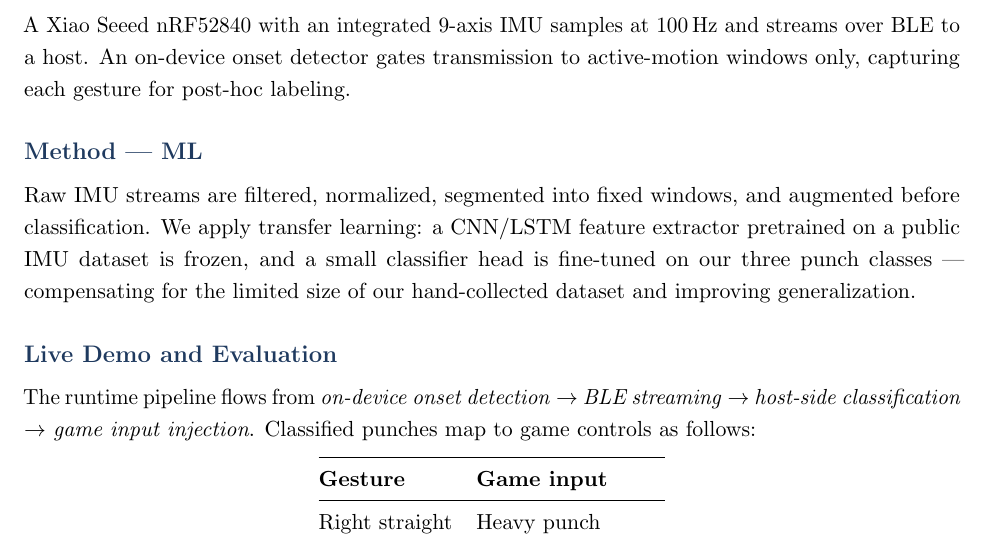
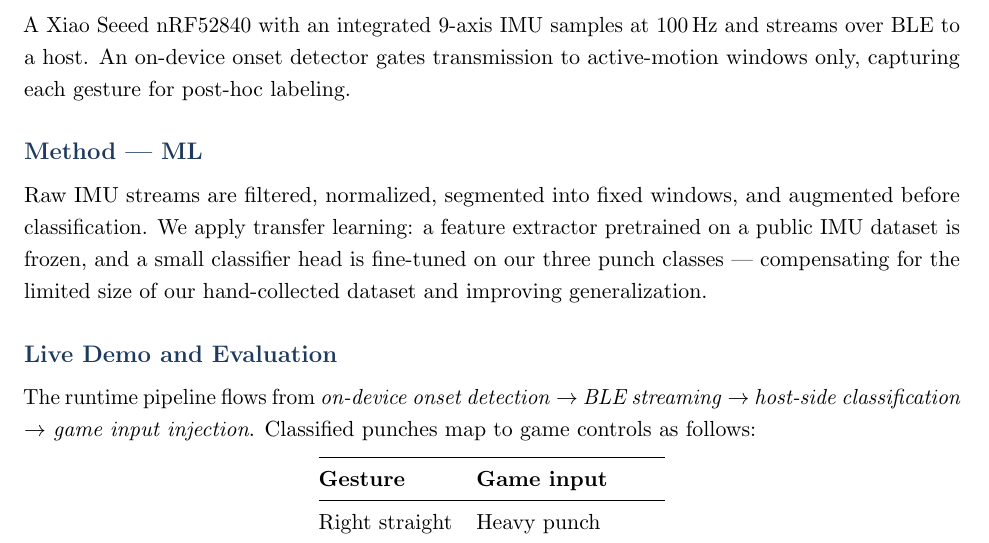
Before and after one commit to nannyhab/One-Punch-Man, a LaTeX document (proposal.tex): part of the page, cut so that both start at the same text. Compiled offline with pdfLaTeX.

Commit message:
Initial proposal

```diff
--- a/proposal.tex
+++ b/proposal.tex
@@ -43,7 +43,7 @@ Fighting games today abstract physical action into button presses. We bridge tha
 A Xiao Seeed nRF52840 with an integrated 9-axis IMU samples at 100\,Hz and streams over BLE to a host. An on-device onset detector gates transmission to active-motion windows only, capturing each gesture for post-hoc labeling.
 
 \section*{Method --- ML}
-Raw IMU streams are filtered, normalized, segmented into fixed windows, and augmented before classification. We apply transfer learning: a CNN/LSTM feature extractor pretrained on a public IMU dataset is frozen, and a small classifier head is fine-tuned on our three punch classes --- compensating for the limited size of our hand-collected dataset and improving generalization.
+Raw IMU streams are filtered, normalized, segmented into fixed windows, and augmented before classification. We apply transfer learning: a feature extractor pretrained on a public IMU dataset is frozen, and a small classifier head is fine-tuned on our three punch classes --- compensating for the limited size of our hand-collected dataset and improving generalization.
 
 \section*{Live Demo and Evaluation}
 The runtime pipeline flows from \emph{on-device onset detection} $\rightarrow$ \emph{BLE streaming} $\rightarrow$ \emph{host-side classification} $\rightarrow$ \emph{game input injection}. Classified punches map to game controls as follows:
```
